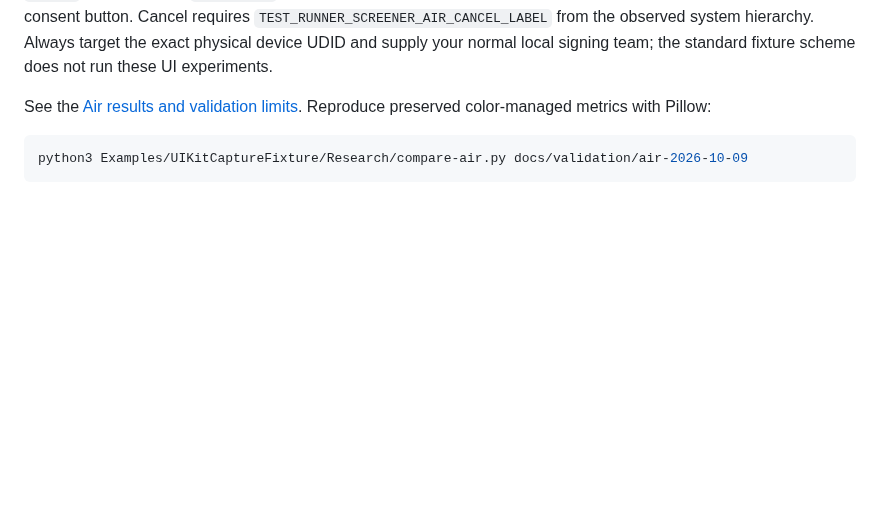
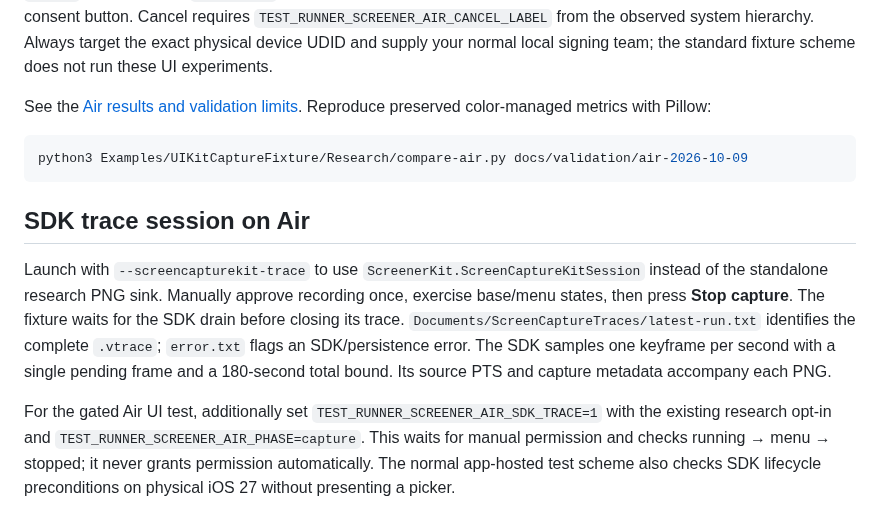
Before and after one commit to SoundBlaster/Screener, a Markdown page: Examples/UIKitCaptureFixture/README.md, the part around the change. Drawn GitHub-style; blank space fills up the shorter version.

````diff
--- a/Examples/UIKitCaptureFixture/README.md
+++ b/Examples/UIKitCaptureFixture/README.md
@@ -111,3 +111,21 @@ Reproduce preserved color-managed metrics with Pillow:
 ```sh
 python3 Examples/UIKitCaptureFixture/Research/compare-air.py docs/validation/air-2026-10-09
 ```
+
+
+## SDK trace session on Air
+
+Launch with `--screencapturekit-trace` to use `ScreenerKit.ScreenCaptureKitSession`
+instead of the standalone research PNG sink. Manually approve recording once,
+exercise base/menu states, then press **Stop capture**. The fixture waits for the
+SDK drain before closing its trace. `Documents/ScreenCaptureTraces/latest-run.txt`
+identifies the complete `.vtrace`; `error.txt` flags an SDK/persistence error.
+The SDK samples one keyframe per second with a single pending frame and a
+180-second total bound. Its source PTS and capture metadata accompany each PNG.
+
+For the gated Air UI test, additionally set
+`TEST_RUNNER_SCREENER_AIR_SDK_TRACE=1` with the existing research opt-in and
+`TEST_RUNNER_SCREENER_AIR_PHASE=capture`. This waits for manual permission and
+checks running → menu → stopped; it never grants permission automatically.
+The normal app-hosted test scheme also checks SDK lifecycle preconditions on
+physical iOS 27 without presenting a picker.
````
Also changed, not shown: README.md (+46 -0 lines), docs/validation/screen-capture-session-2026-10-09/contact-sheet.png (added), docs/validation/screen-capture-session-2026-10-09/system-menu.png (added), docs/validation/screen-capture-session-2026-10-09/trace-base.png (added), docs/validation/screen-capture-session-2026-10-09/trace-menu.png (added), 12 other files.
